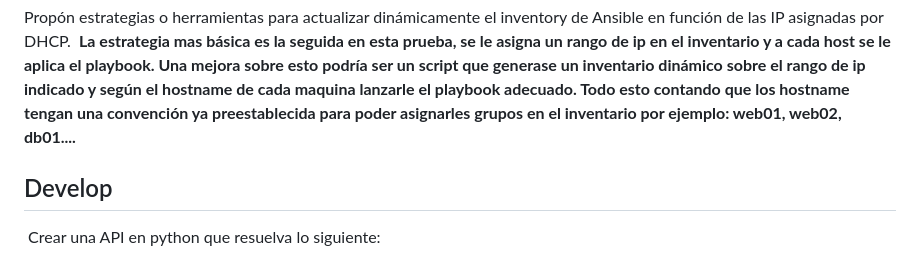
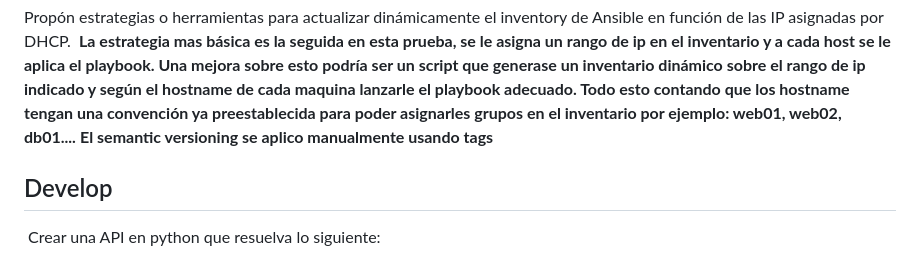
Before and after one commit to ManuelSysAdmin/pruebatecnica, a Markdown page: README.md, the part around the change. Rendered like a GitHub page.

Commit message:
Update README.md
Otra actualización del texto explicativo.

```diff
--- a/README.md
+++ b/README.md
@@ -128,7 +128,7 @@ Todos los ficheros están en el raiz del repositorio:
 
 Propón estrategias o herramientas para actualizar dinámicamente el inventory de Ansible en función de las IP asignadas por DHCP.
 **La estrategia mas básica es la seguida en esta prueba, se le asigna un rango de ip en el inventario y a cada host se le aplica el playbook. Una mejora sobre esto podría ser un script que generase un inventario dinámico sobre el rango de ip indicado y según el hostname de cada maquina lanzarle el playbook adecuado. Todo esto contando que los hostname tengan una convención ya preestablecida para poder asignarles grupos en el inventario por ejemplo: web01, web02, db01....**
-
+**El semantic versioning se aplico manualmente usando tags**
 
 ## Develop
  Crear una API en python que resuelva lo siguiente:
```
